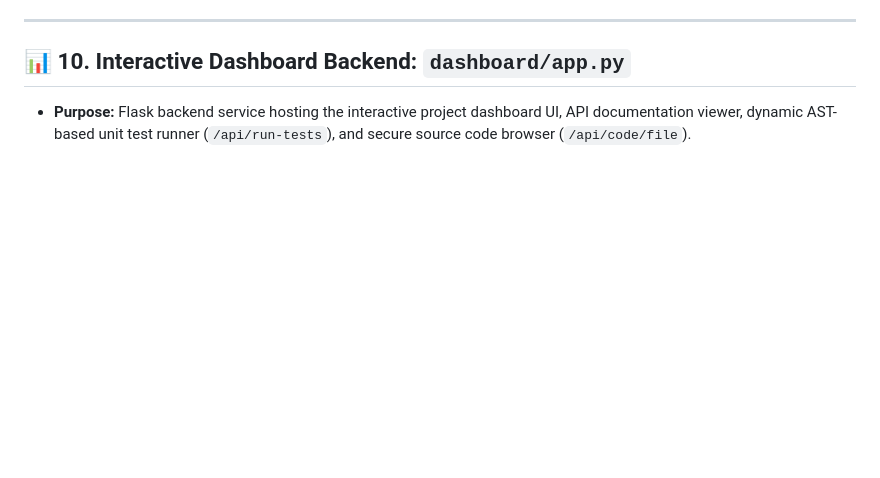
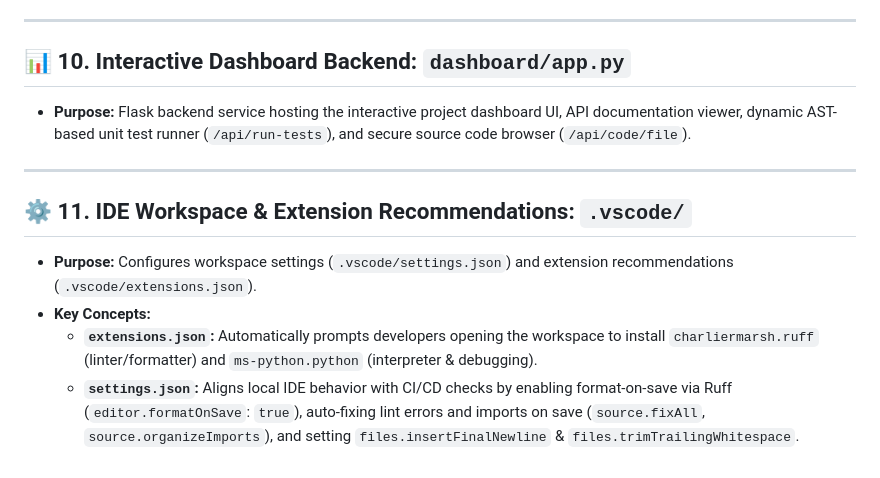
Before and after one commit to mdaadoun/AIPE_Framework, a Markdown page: docs/code_en.md, the part around the change. Rendered like a GitHub page; blank space fills up the shorter version.

```diff
--- a/docs/code_en.md
+++ b/docs/code_en.md
@@ -88,3 +88,12 @@ This document provides a detailed breakdown of every module, class, schema, and
 ## 📊 10. Interactive Dashboard Backend: `dashboard/app.py`
 
 - **Purpose:** Flask backend service hosting the interactive project dashboard UI, API documentation viewer, dynamic AST-based unit test runner (`/api/run-tests`), and secure source code browser (`/api/code/file`).
+
+---
+
+## ⚙️ 11. IDE Workspace & Extension Recommendations: `.vscode/`
+
+- **Purpose:** Configures workspace settings (`.vscode/settings.json`) and extension recommendations (`.vscode/extensions.json`).
+- **Key Concepts:**
+  - **`extensions.json`:** Automatically prompts developers opening the workspace to install `charliermarsh.ruff` (linter/formatter) and `ms-python.python` (interpreter & debugging).
+  - **`settings.json`:** Aligns local IDE behavior with CI/CD checks by enabling format-on-save via Ruff (`editor.formatOnSave`: `true`), auto-fixing lint errors and imports on save (`source.fixAll`, `source.organizeImports`), and setting `files.insertFinalNewline` & `files.trimTrailingWhitespace`.
```
Also changed, not shown: docs/code_fr.md (+9 -0 lines).
